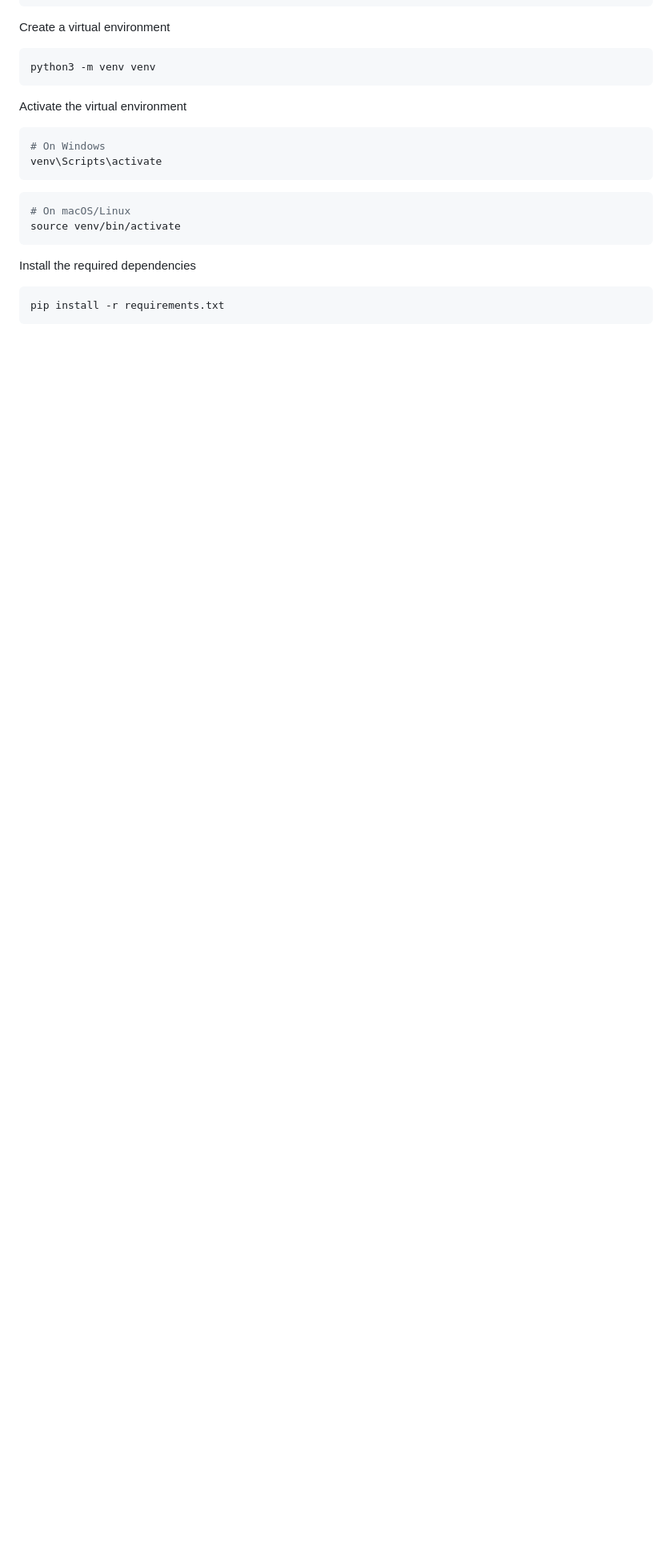
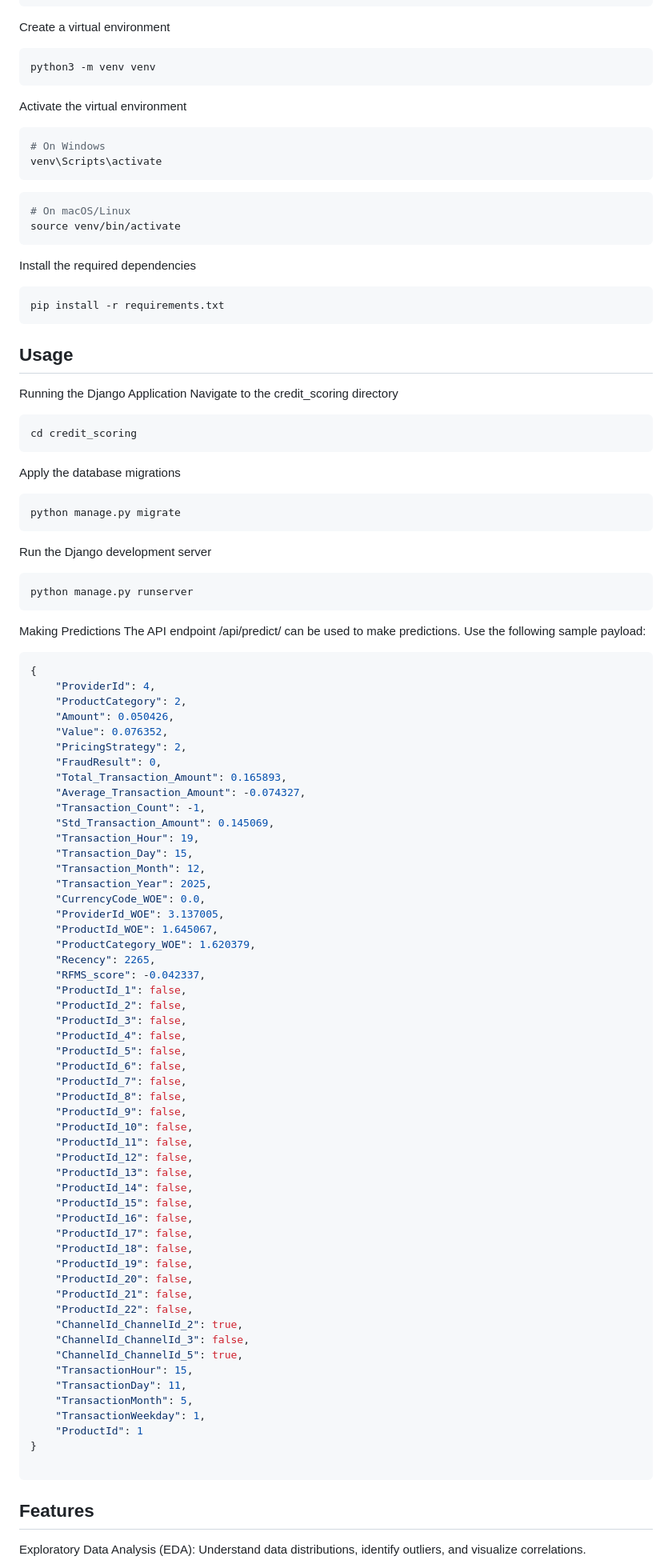
Before and after one commit to dagiteferi/Credit-scoring-model, a Markdown page: README.md, the part around the change printed below. Shown: that part at 80% size. Rendered like a GitHub page; blank space fills up the shorter version.

````diff
--- a/README.md
+++ b/README.md
@@ -111,3 +111,78 @@ Install the required dependencies
 ```bash
 pip install -r requirements.txt
 ```
+## Usage
+Running the Django Application
+Navigate to the credit_scoring directory
+```bash
+cd credit_scoring
+```
+Apply the database migrations
+```bash
+python manage.py migrate
+```
+Run the Django development server
+```bash
+python manage.py runserver
+```
+
+Making Predictions
+The API endpoint /api/predict/ can be used to make predictions. Use the following sample payload:
+```json
+{
+    "ProviderId": 4,
+    "ProductCategory": 2,
+    "Amount": 0.050426,
+    "Value": 0.076352,
+    "PricingStrategy": 2,
+    "FraudResult": 0,
+    "Total_Transaction_Amount": 0.165893,
+    "Average_Transaction_Amount": -0.074327,
+    "Transaction_Count": -1,
+    "Std_Transaction_Amount": 0.145069,
+    "Transaction_Hour": 19,
+    "Transaction_Day": 15,
+    "Transaction_Month": 12,
+    "Transaction_Year": 2025,
+    "CurrencyCode_WOE": 0.0,
+    "ProviderId_WOE": 3.137005,
+    "ProductId_WOE": 1.645067,
+    "ProductCategory_WOE": 1.620379,
+    "Recency": 2265,
+    "RFMS_score": -0.042337,
+    "ProductId_1": false,
+    "ProductId_2": false,
+    "ProductId_3": false,
+    "ProductId_4": false,
+    "ProductId_5": false,
+    "ProductId_6": false,
+    "ProductId_7": false,
+    "ProductId_8": false,
+    "ProductId_9": false,
+    "ProductId_10": false,
+    "ProductId_11": false,
+    "ProductId_12": false,
+    "ProductId_13": false,
+    "ProductId_14": false,
+    "ProductId_15": false,
+    "ProductId_16": false,
+    "ProductId_17": false,
+    "ProductId_18": false,
+    "ProductId_19": false,
+    "ProductId_20": false,
+    "ProductId_21": false,
+    "ProductId_22": false,
+    "ChannelId_ChannelId_2": true,
+    "ChannelId_ChannelId_3": false,
+    "ChannelId_ChannelId_5": true,
+    "TransactionHour": 15,
+    "TransactionDay": 11,
+    "TransactionMonth": 5,
+    "TransactionWeekday": 1,
+    "ProductId": 1
+}
+
+```
+## Features
+Exploratory Data Analysis (EDA): Understand data distributions, identify outliers, and visualize correlations.
+
````
Also changed, not shown: other parts of README.md (+39 -0 lines).
